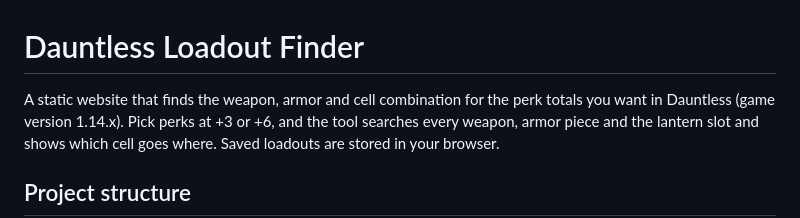
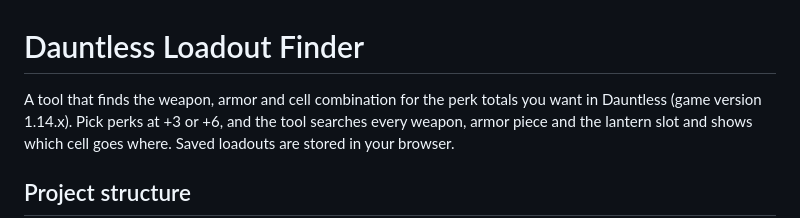
Before and after one commit to Bensan96/dauntless-loadout-finder, a Markdown page: README.md, the part around the change. GitHub-like rendering.

Commit message:
Revise README description for tool functionality
Updated project description for clarity.

```diff
--- a/README.md
+++ b/README.md
@@ -1,6 +1,6 @@
 # Dauntless Loadout Finder
 
-A static website that finds the weapon, armor and cell combination for the perk totals you want in
+A tool that finds the weapon, armor and cell combination for the perk totals you want in
 Dauntless (game version 1.14.x). Pick perks at +3 or +6, and the tool searches every weapon, armor
 piece and the lantern slot and shows which cell goes where. Saved loadouts are stored in your browser.
 
```
